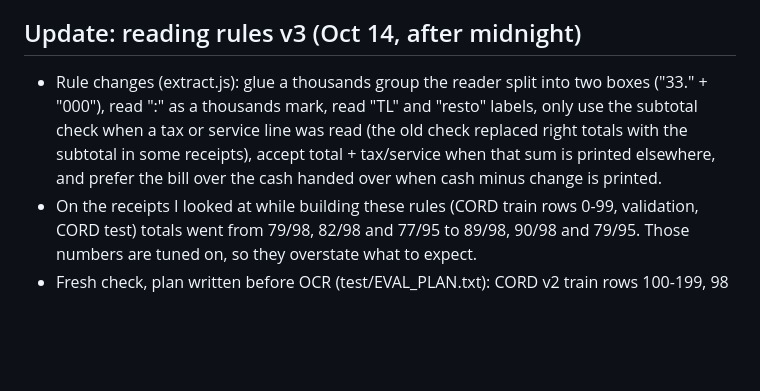
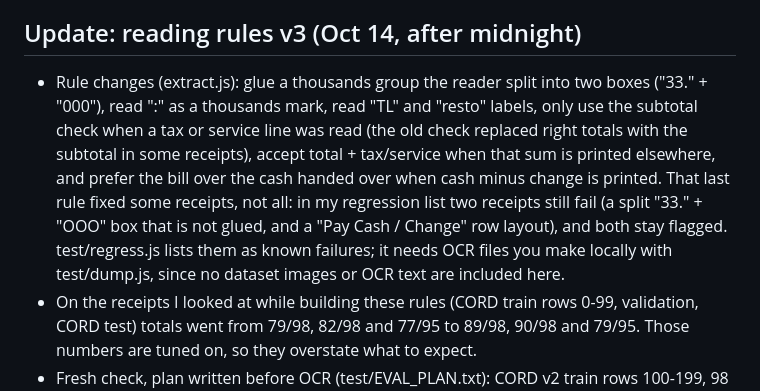
Before and after one commit to MaybeSomeone-arc18/receipts-to-csv, a Markdown page: README.md, the part around the change. GitHub-like rendering; blank space fills up the shorter version.

Commit message:
README: scope of cash-row rule, known failures

```diff
--- a/README.md
+++ b/README.md
@@ -46,7 +46,7 @@ App code: MIT (to be confirmed at publish). PaddleOCR / PP-OCRv5 models: Apache-
 - Still not tested: real phone photos in other countries and languages, and receipts in a real browser on a real phone. Always compare against the picture before you download.
 
 ## Update: reading rules v3 (Oct 14, after midnight)
-- Rule changes (extract.js): glue a thousands group the reader split into two boxes ("33." + "000"), read ":" as a thousands mark, read "TL" and "resto" labels, only use the subtotal check when a tax or service line was read (the old check replaced right totals with the subtotal in some receipts), accept total + tax/service when that sum is printed elsewhere, and prefer the bill over the cash handed over when cash minus change is printed.
+- Rule changes (extract.js): glue a thousands group the reader split into two boxes ("33." + "000"), read ":" as a thousands mark, read "TL" and "resto" labels, only use the subtotal check when a tax or service line was read (the old check replaced right totals with the subtotal in some receipts), accept total + tax/service when that sum is printed elsewhere, and prefer the bill over the cash handed over when cash minus change is printed. That last rule fixed some receipts, not all: in my regression list two receipts still fail (a split "33." + "OOO" box that is not glued, and a "Pay Cash / Change" row layout), and both stay flagged. test/regress.js lists them as known failures; it needs OCR files you make locally with test/dump.js, since no dataset images or OCR text are included here.
 - On the receipts I looked at while building these rules (CORD train rows 0-99, validation, CORD test) totals went from 79/98, 82/98 and 77/95 to 89/98, 90/98 and 79/95. Those numbers are tuned on, so they overstate what to expect.
 - Fresh check, plan written before OCR (test/EVAL_PLAN.txt): CORD v2 train rows 100-199, 98 scored (2 have no usable truth total, excluded up front). Old rules 84/98 (86%), new rules 85/98 (87%) on the same OCR. 53 flagged, 0 wrong-and-not-flagged. Tax 25/40 both. So the honest gain on unseen receipts is about 1 receipt in 100: most of the dev gain was fitting what I had looked at.
 - Same caveats: the OCR model may have seen CORD train images; mostly Indonesian restaurant receipts; no real-phone test. Remaining misses are mostly misread digits and two-column layouts the row grouping mixes up. Those need a better reader, not another rule, so I stopped here.
```
